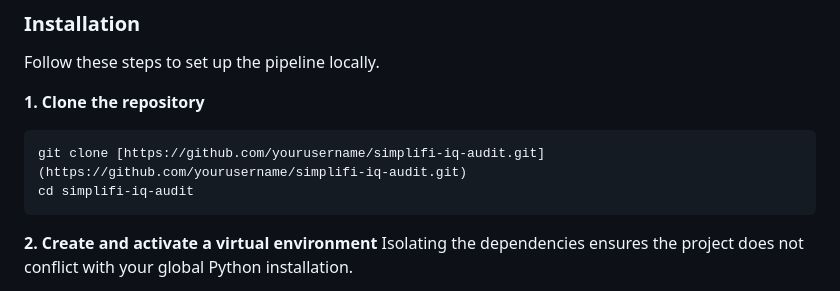
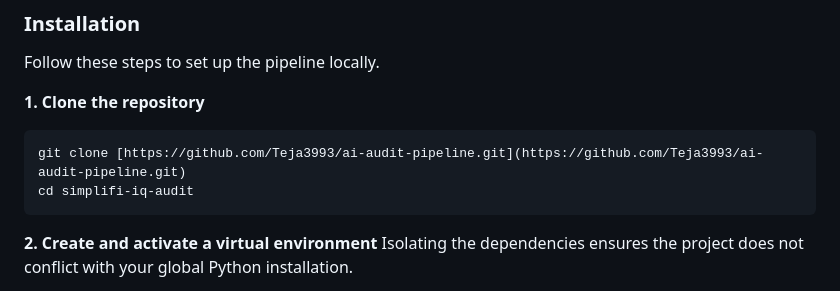
Before and after one commit to Teja3993/ai-audit-pipeline, a Markdown page: README.md, the part around one of its changes. Rendered like a GitHub page.

Commit message:
Fix repository link and subgraph title in README
Updated repository link and corrected subgraph title in README.

````diff
--- a/README.md
+++ b/README.md
@@ -71,7 +70,7 @@ Follow these steps to set up the pipeline locally.
 
 **1. Clone the repository**
 ```bash
-git clone [https://github.com/yourusername/simplifi-iq-audit.git](https://github.com/yourusername/simplifi-iq-audit.git)
+git clone [https://github.com/Teja3993/ai-audit-pipeline.git](https://github.com/Teja3993/ai-audit-pipeline.git)
 cd simplifi-iq-audit
 ```
 
````
Also changed, not shown: other parts of README.md (+1 -2 lines).
